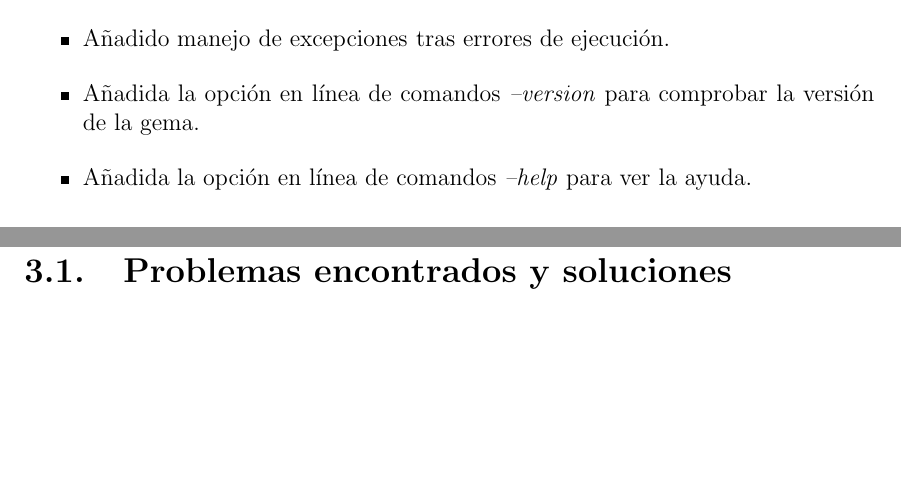
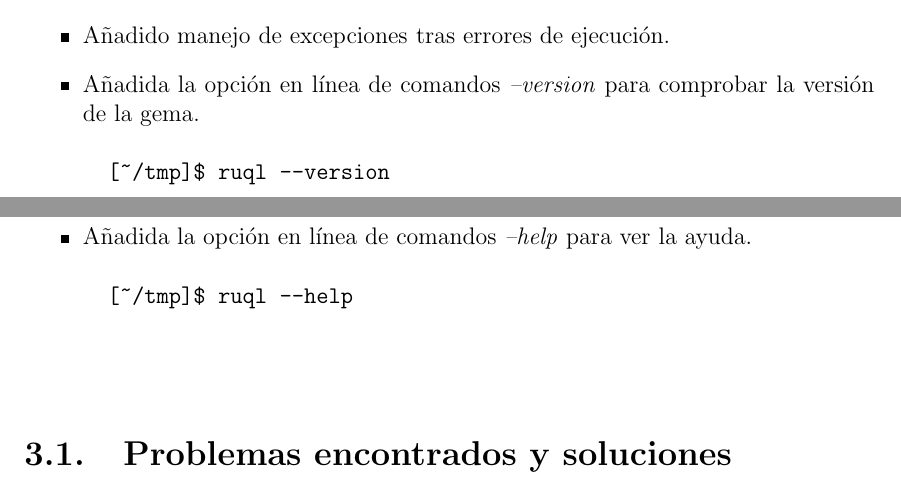
Before and after one commit to jjlabrador/TFG-SyTW, a LaTeX document (memoria/memtfg.tex, which reads memoria/cap3.tex): two parts of pages 33 and 34 of 97, joined at a grey line, cut so that both start at the same text, the shorter picture padded with empty space. The pictures show the PDF file memoria/memtfg.pdf that the author committed with the source.

Commit message:
Cap3 actualizado

```diff
--- a/memoria/cap3.tex
+++ b/memoria/cap3.tex
@@ -20,7 +20,15 @@ realizadas:
   \item \ceit{Refactorizaci\'on} de c\'odigo, evitando la repetici\'on del mismo en la medida de lo posible.
   \item A\~{n}adido manejo de excepciones tras errores de ejecuci\'on.
   \item A\~{n}adida la opci\'on en l\'inea de comandos \textit{--version} para comprobar la versi\'on de la gema.
+  \begin{verbatim}
+  [~/tmp]$ ruql --version
+  \end{verbatim}
+  \newpage
+
   \item A\~{n}adida la opci\'on en l\'inea de comandos \textit{--help} para ver la ayuda.
+  \begin{verbatim}
+  [~/tmp]$ ruql --help
+  \end{verbatim}
 \end{itemize}
 \bigskip
 
```
Also changed, not shown: memoria/memtfg.pdf.
